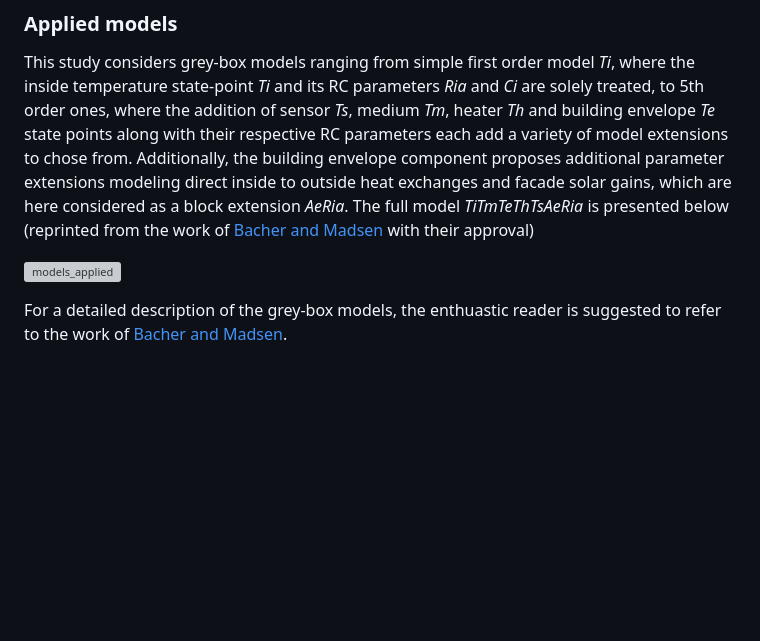
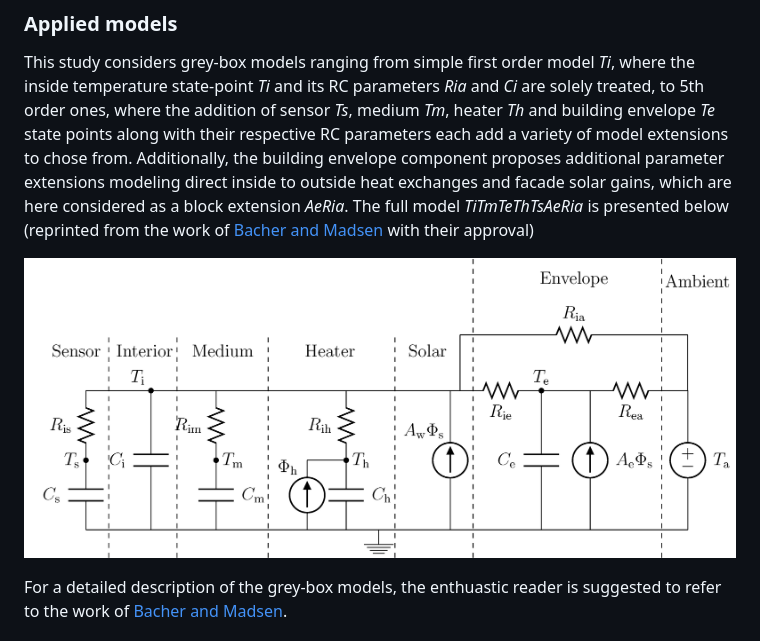
Before and after one commit to JulienLeprince/fiftyshadesofgrey, a Markdown page: README.md, the part around the change. GitHub-like rendering; pictures changed too: fig/TiTmTeThTsAeRia_RCmodel.png (added); blank space fills up the shorter version; grey boxes are pictures that could not be loaded.

Commit message:
Initial commit

```diff
--- a/README.md
+++ b/README.md
@@ -47,7 +47,7 @@ fiftyshadesofgrey
 This study considers grey-box models ranging from simple first order model *Ti*, where the inside temperature state-point *Ti* and its RC parameters *Ria* and *Ci* are solely treated, to 5th order ones, where the addition of sensor *Ts*, medium *Tm*, heater *Th* and building envelope *Te* state points along with their respective RC parameters each add a variety of model extensions to chose from. Additionally, the building envelope component proposes additional parameter extensions modeling direct inside to outside heat exchanges and facade solar gains, which are here considered as a block extension *AeRia*.
 The full model *TiTmTeThTsAeRia* is presented below (reprinted from the work of [Bacher and Madsen](https://www.sciencedirect.com/science/article/pii/S0378778811000491) with their approval)
 
-![models_applied](fig/TiTmTeThTsAeRia_RCmodel.pdf)
+![models_applied](fig/TiTmTeThTsAeRia_RCmodel.png)
 
 For a detailed description of the grey-box models, the enthuastic reader is suggested to refer to the work of [Bacher and Madsen](https://www.sciencedirect.com/science/article/pii/S0378778811000491).
 
```
Also changed, not shown: 1 other file.
